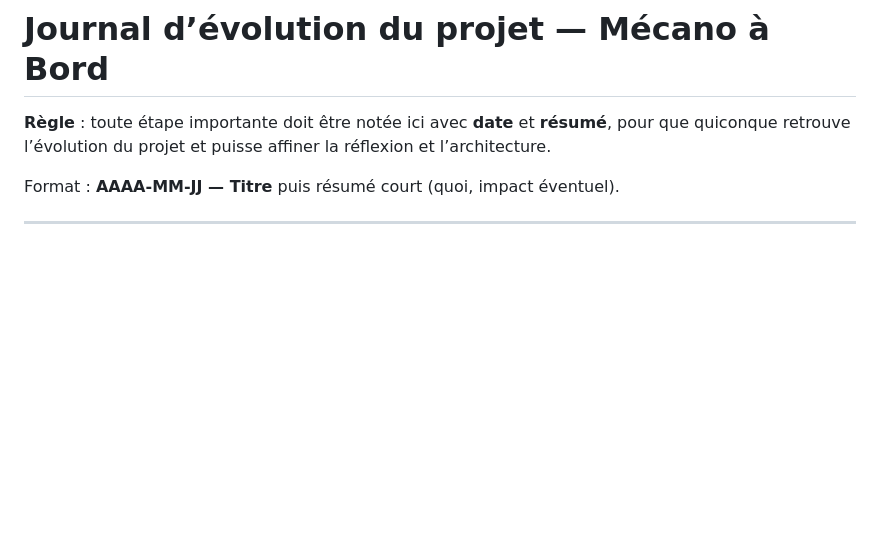
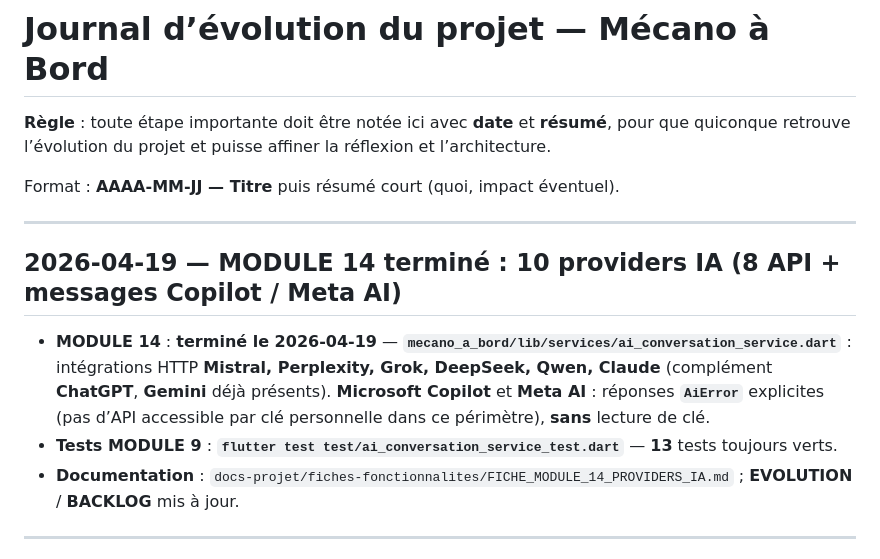
Before and after one commit to chathuant-pascal/mecano-a-bord, a Markdown page: docs-projet/EVOLUTION.md, the part around the change. Rendered like a GitHub page; blank space fills up the shorter version.

Commit message:
Docs : MODULE 14 providers IA validés + journal évolution
Made-with: Cursor

```diff
--- a/docs-projet/EVOLUTION.md
+++ b/docs-projet/EVOLUTION.md
@@ -3,6 +3,14 @@
 **Règle** : toute étape importante doit être notée ici avec **date** et **résumé**, pour que quiconque retrouve l’évolution du projet et puisse affiner la réflexion et l’architecture.
 
 Format : **AAAA-MM-JJ — Titre** puis résumé court (quoi, impact éventuel).
+
+---
+
+## 2026-04-19 — MODULE 14 terminé : 10 providers IA (8 API + messages Copilot / Meta AI)
+
+- **MODULE 14** : **terminé le 2026-04-19** — **`mecano_a_bord/lib/services/ai_conversation_service.dart`** : intégrations HTTP **Mistral, Perplexity, Grok, DeepSeek, Qwen, Claude** (complément **ChatGPT**, **Gemini** déjà présents). **Microsoft Copilot** et **Meta AI** : réponses **`AiError`** explicites (pas d’API accessible par clé personnelle dans ce périmètre), **sans** lecture de clé.
+- **Tests MODULE 9** : **`flutter test test/ai_conversation_service_test.dart`** — **13** tests toujours verts.
+- **Documentation** : `docs-projet/fiches-fonctionnalites/FICHE_MODULE_14_PROVIDERS_IA.md` ; **EVOLUTION** / **BACKLOG** mis à jour.
 
 ---
 
```
Also changed, not shown: docs-projet/BACKLOG.md (+2 -1 lines).
